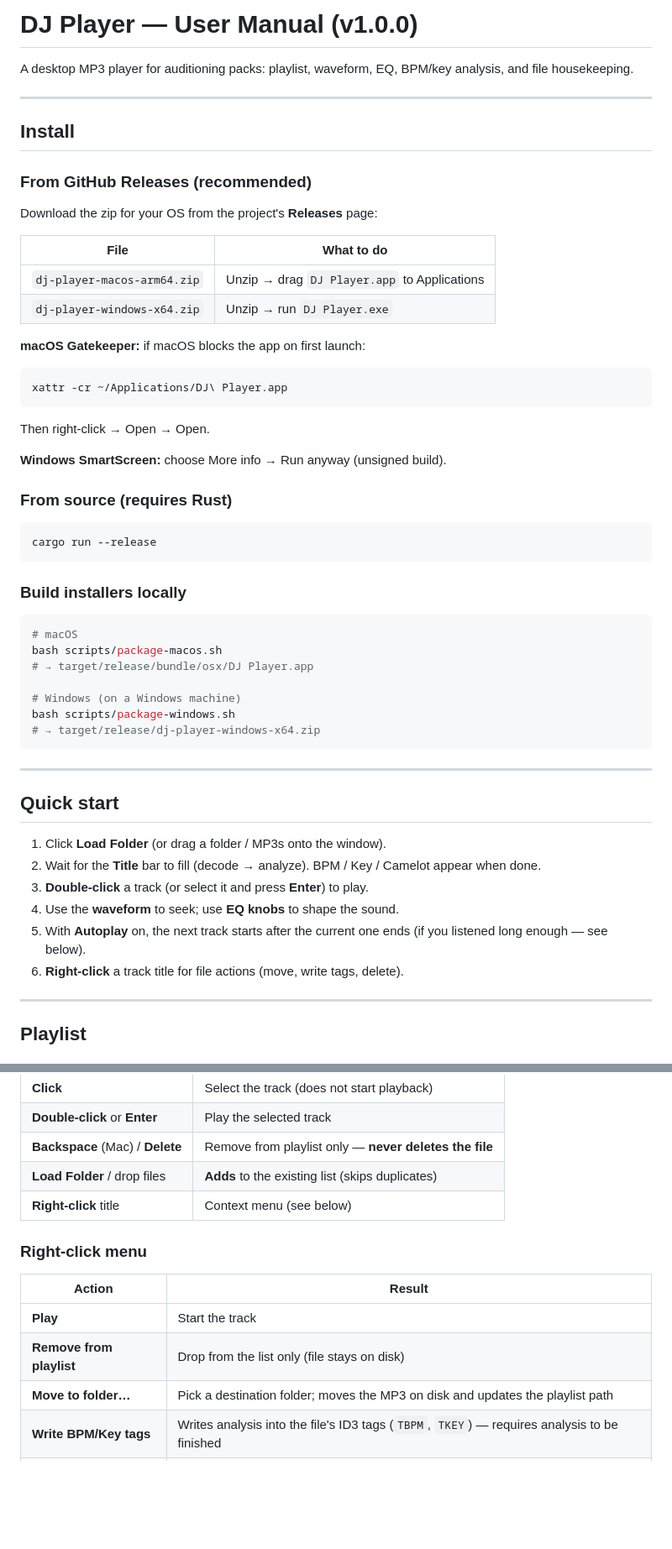
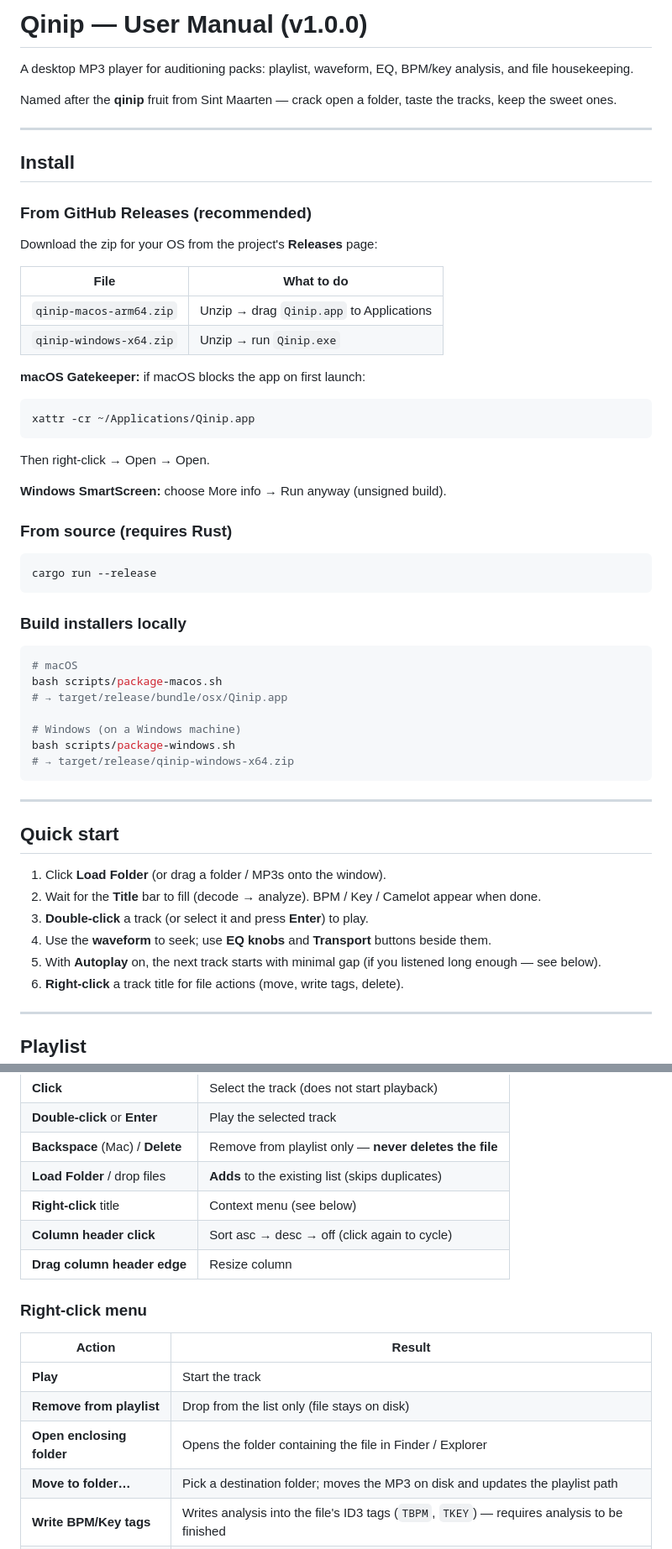
Before and after one commit to Hersh3yy/qinip, a Markdown page: USER_MANUAL.md, 2 parts joined by grey strips. Shown at 84% size. Rendered like a GitHub page; blank space fills up the shorter version.

````diff
--- a/USER_MANUAL.md
+++ b/USER_MANUAL.md
@@ -1,6 +1,8 @@
-# DJ Player — User Manual (v1.0.0)
+# Qinip — User Manual (v1.0.0)
 
 A desktop MP3 player for auditioning packs: playlist, waveform, EQ, BPM/key analysis, and file housekeeping.
+
+Named after the **qinip** fruit from Sint Maarten — crack open a folder, taste the tracks, keep the sweet ones.
 
 ---
 
@@ -12,13 +14,13 @@ Download the zip for your OS from the project's **Releases** page:
 
 | File | What to do |
 |------|------------|
-| `dj-player-macos-arm64.zip` | Unzip → drag `DJ Player.app` to Applications |
-| `dj-player-windows-x64.zip` | Unzip → run `DJ Player.exe` |
+| `qinip-macos-arm64.zip` | Unzip → drag `Qinip.app` to Applications |
+| `qinip-windows-x64.zip` | Unzip → run `Qinip.exe` |
 
 **macOS Gatekeeper:** if macOS blocks the app on first launch:
 
 ```bash
-xattr -cr ~/Applications/DJ\ Player.app
+xattr -cr ~/Applications/Qinip.app
 ```
 
 Then right-click → Open → Open.
@@ -36,11 +38,11 @@ cargo run --release
 ```bash
 # macOS
 bash scripts/package-macos.sh
-# → target/release/bundle/osx/DJ Player.app
+# → target/release/bundle/osx/Qinip.app
 
 # Windows (on a Windows machine)
 bash scripts/package-windows.sh
-# → target/release/dj-player-windows-x64.zip
+# → target/release/qinip-windows-x64.zip
 ```
 
 ---
@@ -50,8 +52,8 @@ bash scripts/package-windows.sh
 1. Click **Load Folder** (or drag a folder / MP3s onto the window).
 2. Wait for the **Title** bar to fill (decode → analyze). BPM / Key / Camelot appear when done.
 3. **Double-click** a track (or select it and press **Enter**) to play.
-4. Use the **waveform** to seek; use **EQ knobs** to shape the sound.
-5. With **Autoplay** on, the next track starts after the current one ends (if you listened long enough — see below).
+4. Use the **waveform** to seek; use **EQ knobs** and **Transport** buttons beside them.
+5. With **Autoplay** on, the next track starts with minimal gap (if you listened long enough — see below).
 6. **Right-click** a track title for file actions (move, write tags, delete).
 
 ---
@@ -65,6 +67,8 @@ bash scripts/package-windows.sh
 | **Backspace** (Mac) / **Delete** | Remove from playlist only — **never deletes the file** |
 | **Load Folder** / drop files | **Adds** to the existing list (skips duplicates) |
 | **Right-click** title | Context menu (see below) |
+| **Column header click** | Sort asc → desc → off (click again to cycle) |
+| **Drag column header edge** | Resize column |
 
 ### Right-click menu
 
@@ -72,6 +76,7 @@ bash scripts/package-windows.sh
 |--------|--------|
 | **Play** | Start the track |
 | **Remove from playlist** | Drop from the list only (file stays on disk) |
+| **Open enclosing folder** | Opens the folder containing the file in Finder / Explorer |
 | **Move to folder…** | Pick a destination folder; moves the MP3 on disk and updates the playlist path |
 | **Write BPM/Key tags** | Writes analysis into the file's ID3 tags (`TBPM`, `TKEY`) — requires analysis to be finished |
 | **Delete from disk…** | Permanently deletes the MP3 after a confirm dialog — **cannot be undone** |
````
Also changed, not shown: other parts of USER_MANUAL.md (+19 -3 lines), README.md (+28 -10 lines), assets/icon.png, assets/qinip-fruit-readme.png (added), assets/qinip-fruit.png (added), 9 other files.
